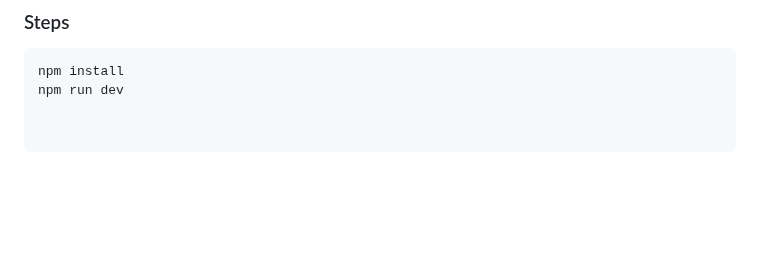
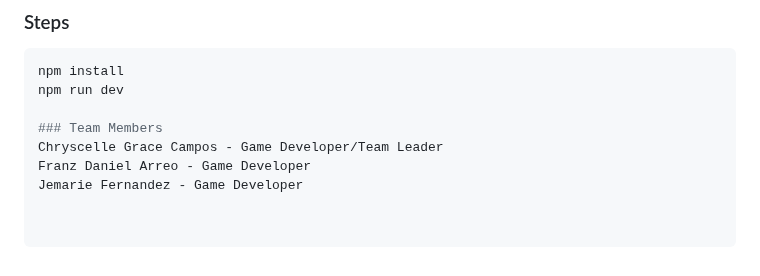
Before and after one commit to Crysl04/Eco-Rescue-Ranger, a Markdown page: README.md, the part around the change. Rendered like a GitHub page; blank space fills up the shorter version.

````diff
--- a/README.md
+++ b/README.md
@@ -198,3 +198,8 @@ The HUD appears automatically when gameplay starts.
 ```bash
 npm install
 npm run dev
+
+### Team Members
+Chryscelle Grace Campos - Game Developer/Team Leader
+Franz Daniel Arreo - Game Developer
+Jemarie Fernandez - Game Developer
````
